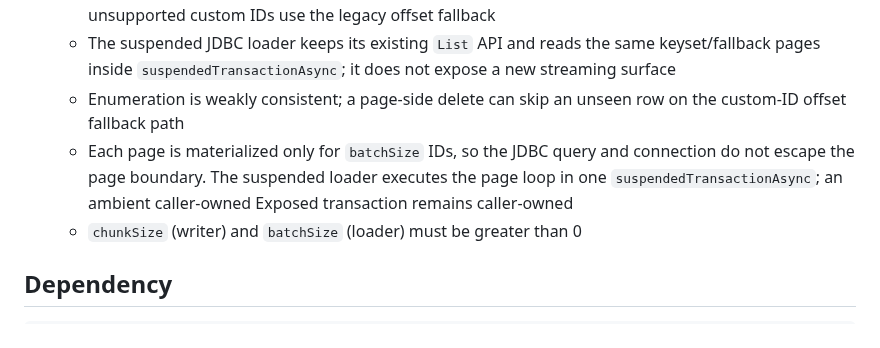
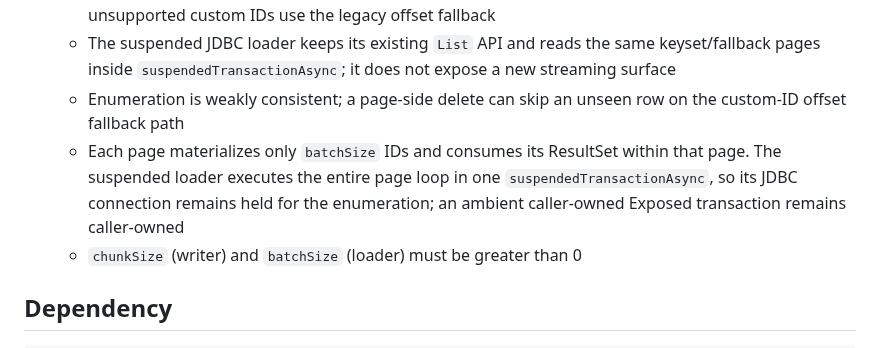
Before and after one commit to bluetape4k/bluetape4k-exposed, a Markdown page: exposed/jdbc-lettuce/README.md, the part around the change. Rendered like a GitHub page.

```diff
--- a/exposed/jdbc-lettuce/README.md
+++ b/exposed/jdbc-lettuce/README.md
@@ -16,7 +16,7 @@ A Read-through / Write-through / Write-behind cache repository module that combi
     - `loadAllKeys()` returns a lazy ascending-PK `Iterable`; ordered scalar IDs use keyset pages and unsupported custom IDs use the legacy offset fallback
     - The suspended JDBC loader keeps its existing `List` API and reads the same keyset/fallback pages inside `suspendedTransactionAsync`; it does not expose a new streaming surface
     - Enumeration is weakly consistent; a page-side delete can skip an unseen row on the custom-ID offset fallback path
-    - Each page is materialized only for `batchSize` IDs, so the JDBC query and connection do not escape the page boundary. The suspended loader executes the page loop in one `suspendedTransactionAsync`; an ambient caller-owned Exposed transaction remains caller-owned
+    - Each page materializes only `batchSize` IDs and consumes its ResultSet within that page. The suspended loader executes the entire page loop in one `suspendedTransactionAsync`, so its JDBC connection remains held for the enumeration; an ambient caller-owned Exposed transaction remains caller-owned
     - `chunkSize` (writer) and `batchSize` (loader) must be greater than 0
 
 ## Dependency
```
Also changed, not shown: docs/lessons/2026-08-19-issue-689-cache-loader-parity.md (+4 -2 lines), exposed/jdbc-lettuce/README.ko.md (+1 -1 lines), docs/images/readme-charts/exposed-benchmark-suite.png, 3 other files.
